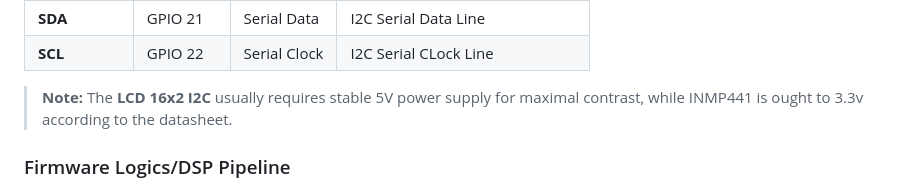
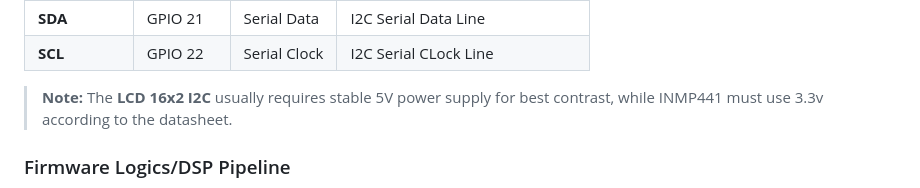
Before and after one commit to alfonsomzrtt/acoustic-level-monitoring, a Markdown page: README.md, the part around the change. GitHub-like rendering.

```diff
--- a/README.md
+++ b/README.md
@@ -79,7 +79,7 @@ The system operates in **I2S Standard Mode (Philips)**, allowing for a direct 24
 | **GND** | GND | Ground | Common Ground  |
 | **SDA** | GPIO 21 | Serial Data | I2C Serial Data Line |
 | **SCL** | GPIO 22 | Serial Clock |  I2C Serial CLock Line |
-> **Note:** The **LCD 16x2 I2C** usually requires stable 5V power supply for maximal contrast, while INMP441 is ought to 3.3v according to the datasheet.
+> **Note:** The **LCD 16x2 I2C** usually requires stable 5V power supply for best contrast, while INMP441 must use 3.3v according to the datasheet.
 
 
 ### Firmware Logics/DSP Pipeline
```
